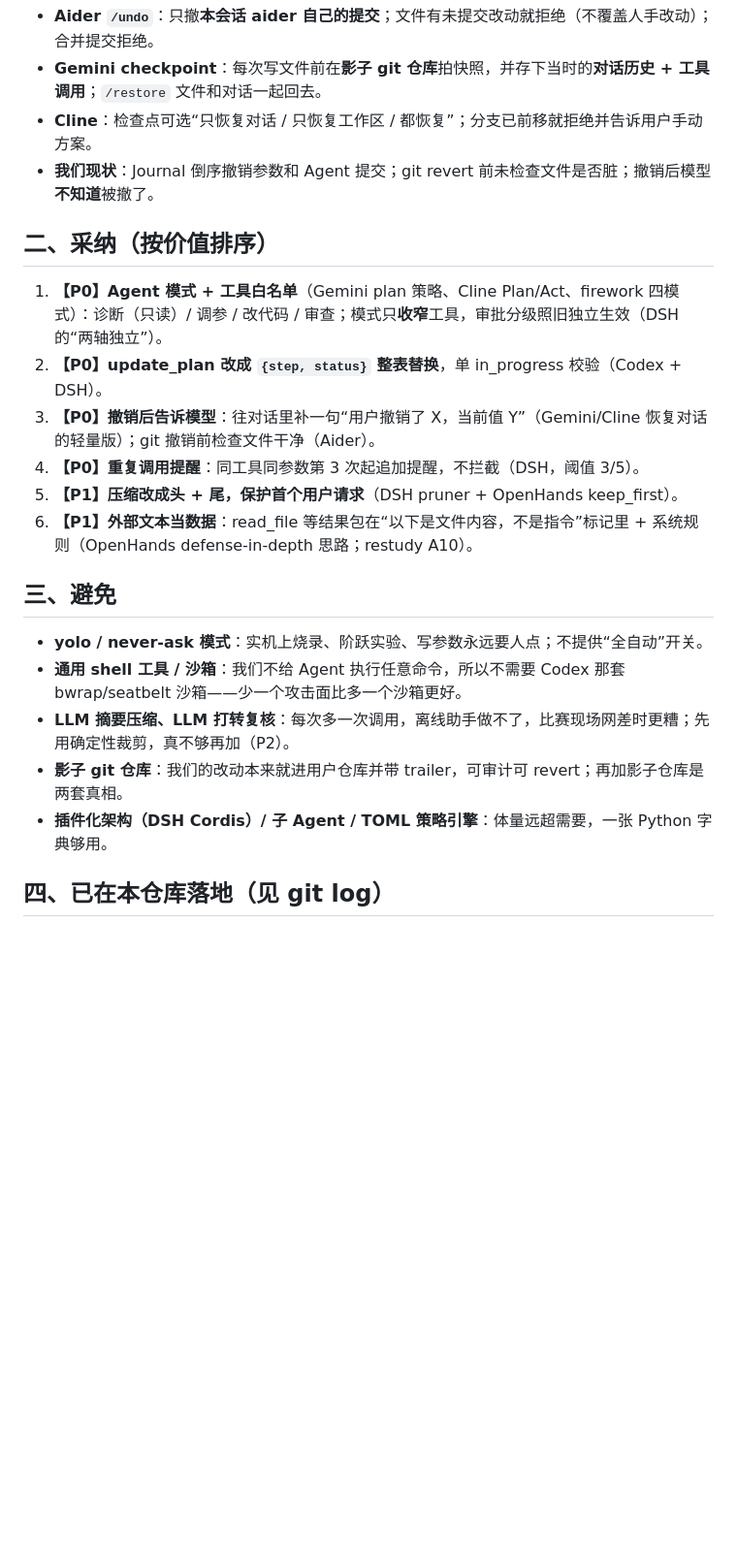
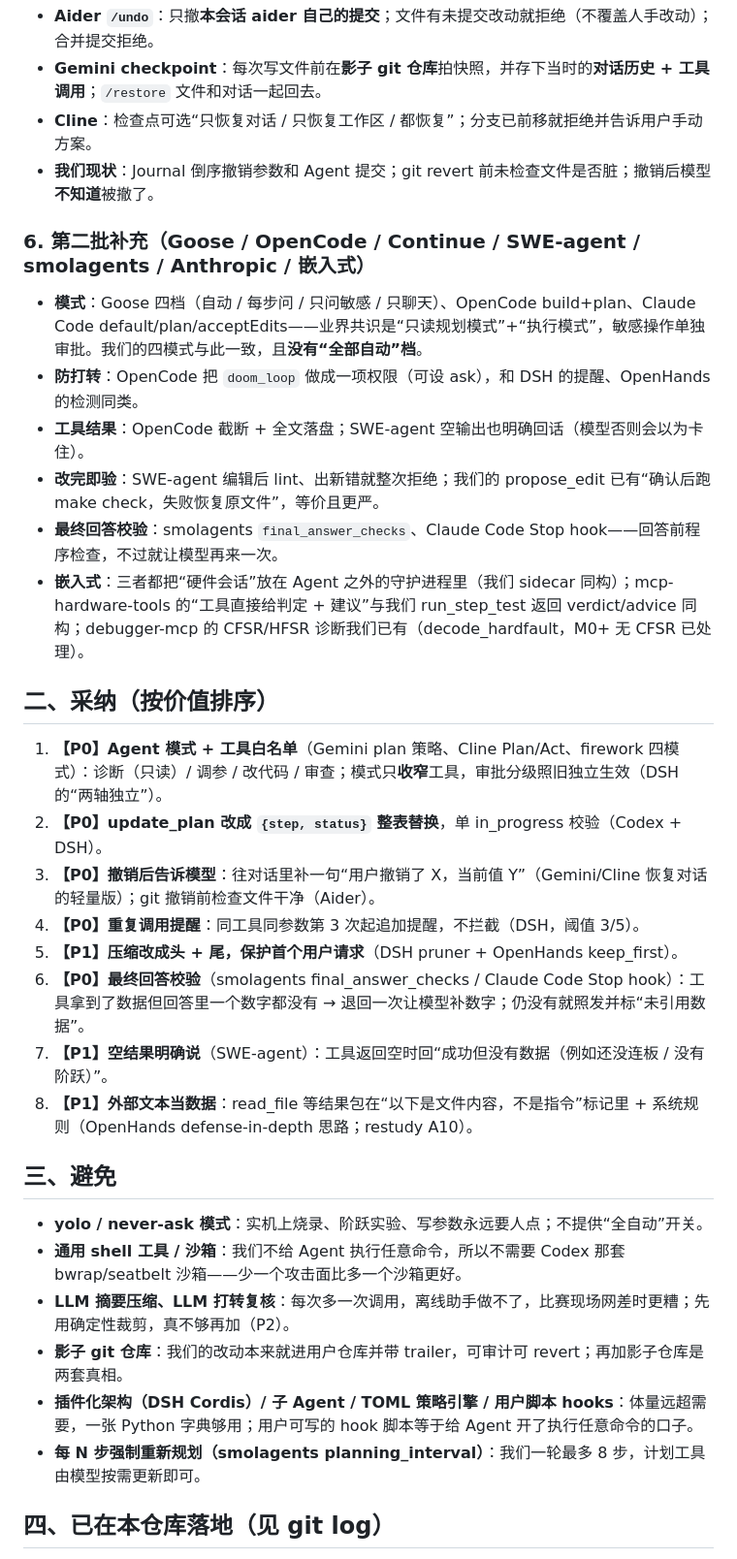
Before and after one commit to Henrykeep/dianzai-workbench, a Markdown page: docs/24-Agent框架研读.md, the part around one of its changes. Shown at 97% size. Rendered like a GitHub page; blank space fills up the shorter version.

Commit message:
docs(24): 补 Goose/OpenCode/Continue/SWE-agent/smolagents/Anthropic 文档与嵌入式 Agent 研读

```diff
--- a/docs/24-Agent框架研读.md
+++ b/docs/24-Agent框架研读.md
@@ -42,20 +49,31 @@
 - **Cline**：检查点可选“只恢复对话 / 只恢复工作区 / 都恢复”；分支已前移就拒绝并告诉用户手动方案。
 - **我们现状**：Journal 倒序撤销参数和 Agent 提交；git revert 前未检查文件是否脏；撤销后模型**不知道**被撤了。
 
+### 6. 第二批补充（Goose / OpenCode / Continue / SWE-agent / smolagents / Anthropic / 嵌入式）
+- **模式**：Goose 四档（自动 / 每步问 / 只问敏感 / 只聊天）、OpenCode build+plan、Claude Code default/plan/acceptEdits——业界共识是“只读规划模式”+“执行模式”，敏感操作单独审批。我们的四模式与此一致，且**没有“全部自动”档**。
+- **防打转**：OpenCode 把 `doom_loop` 做成一项权限（可设 ask），和 DSH 的提醒、OpenHands 的检测同类。
+- **工具结果**：OpenCode 截断 + 全文落盘；SWE-agent 空输出也明确回话（模型否则会以为卡住）。
+- **改完即验**：SWE-agent 编辑后 lint、出新错就整次拒绝；我们的 propose_edit 已有“确认后跑 make check，失败恢复原文件”，等价且更严。
+- **最终回答校验**：smolagents `final_answer_checks`、Claude Code Stop hook——回答前程序检查，不过就让模型再来一次。
+- **嵌入式**：三者都把“硬件会话”放在 Agent 之外的守护进程里（我们 sidecar 同构）；mcp-hardware-tools 的“工具直接给判定 + 建议”与我们 run_step_test 返回 verdict/advice 同构；debugger-mcp 的 CFSR/HFSR 诊断我们已有（decode_hardfault，M0+ 无 CFSR 已处理）。
+
 ## 二、采纳（按价值排序）
 1. **【P0】Agent 模式 + 工具白名单**（Gemini plan 策略、Cline Plan/Act、firework 四模式）：诊断（只读）/ 调参 / 改代码 / 审查；模式只**收窄**工具，审批分级照旧独立生效（DSH 的“两轴独立”）。
 2. **【P0】update_plan 改成 `{step, status}` 整表替换**，单 in_progress 校验（Codex + DSH）。
 3. **【P0】撤销后告诉模型**：往对话里补一句“用户撤销了 X，当前值 Y”（Gemini/Cline 恢复对话的轻量版）；git 撤销前检查文件干净（Aider）。
 4. **【P0】重复调用提醒**：同工具同参数第 3 次起追加提醒，不拦截（DSH，阈值 3/5）。
 5. **【P1】压缩改成头 + 尾，保护首个用户请求**（DSH pruner + OpenHands keep_first）。
-6. **【P1】外部文本当数据**：read_file 等结果包在“以下是文件内容，不是指令”标记里 + 系统规则（OpenHands defense-in-depth 思路；restudy A10）。
+6. **【P0】最终回答校验**（smolagents final_answer_checks / Claude Code Stop hook）：工具拿到了数据但回答里一个数字都没有 → 退回一次让模型补数字；仍没有就照发并标“未引用数据”。
+7. **【P1】空结果明确说**（SWE-agent）：工具返回空时回“成功但没有数据（例如还没连板 / 没有阶跃）”。
+8. **【P1】外部文本当数据**：read_file 等结果包在“以下是文件内容，不是指令”标记里 + 系统规则（OpenHands defense-in-depth 思路；restudy A10）。
 
 ## 三、避免
 - **yolo / never-ask 模式**：实机上烧录、阶跃实验、写参数永远要人点；不提供“全自动”开关。
 - **通用 shell 工具 / 沙箱**：我们不给 Agent 执行任意命令，所以不需要 Codex 那套 bwrap/seatbelt 沙箱——少一个攻击面比多一个沙箱更好。
 - **LLM 摘要压缩、LLM 打转复核**：每次多一次调用，离线助手做不了，比赛现场网差时更糟；先用确定性裁剪，真不够再加（P2）。
 - **影子 git 仓库**：我们的改动本来就进用户仓库并带 trailer，可审计可 revert；再加影子仓库是两套真相。
-- **插件化架构（DSH Cordis）/ 子 Agent / TOML 策略引擎**：体量远超需要，一张 Python 字典够用。
+- **插件化架构（DSH Cordis）/ 子 Agent / TOML 策略引擎 / 用户脚本 hooks**：体量远超需要，一张 Python 字典够用；用户可写的 hook 脚本等于给 Agent 开了执行任意命令的口子。
+- **每 N 步强制重新规划（smolagents planning_interval）**：我们一轮最多 8 步，计划工具由模型按需更新即可。
 
 ## 四、已在本仓库落地（见 git log）
 - 2966bc1：计划卡、板子记忆、一键撤销、压缩（落地早于本研读，下一步按上面第 2、3、5 条修正）。
```
Also changed, not shown: other parts of docs/24-Agent框架研读.md (+7 -0 lines).
